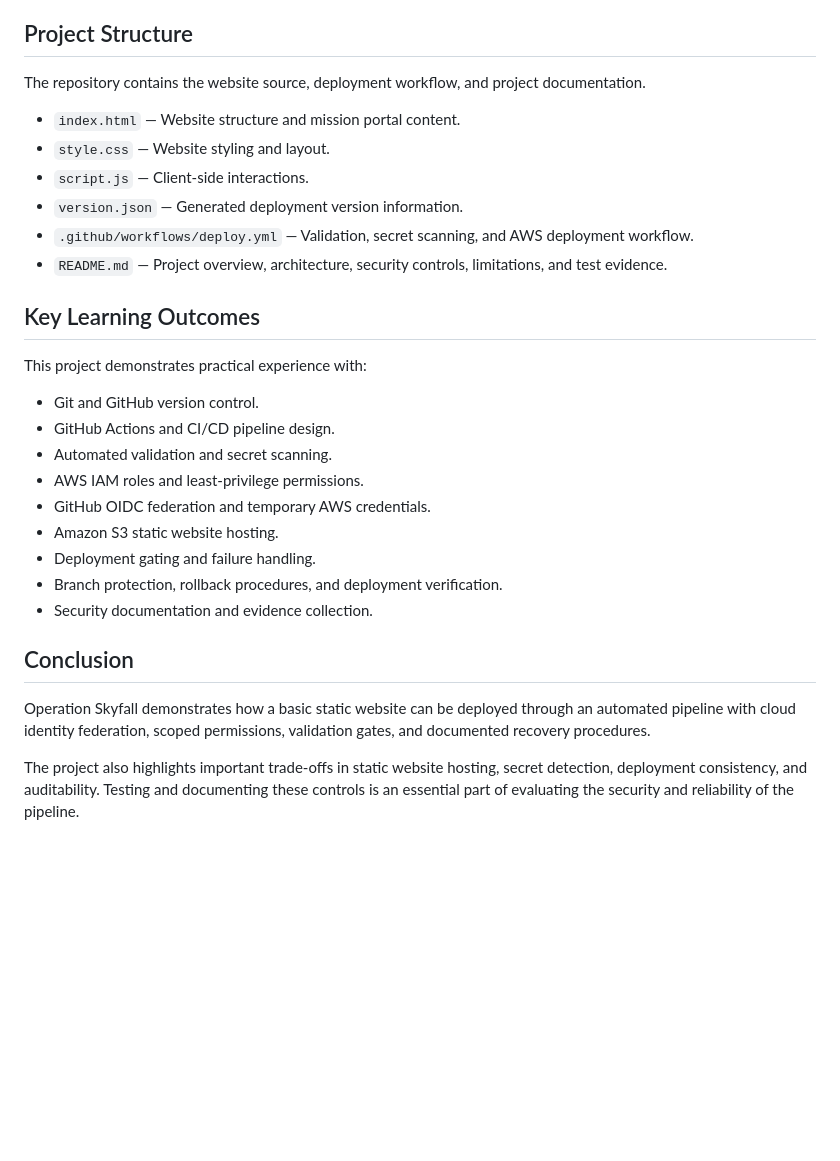
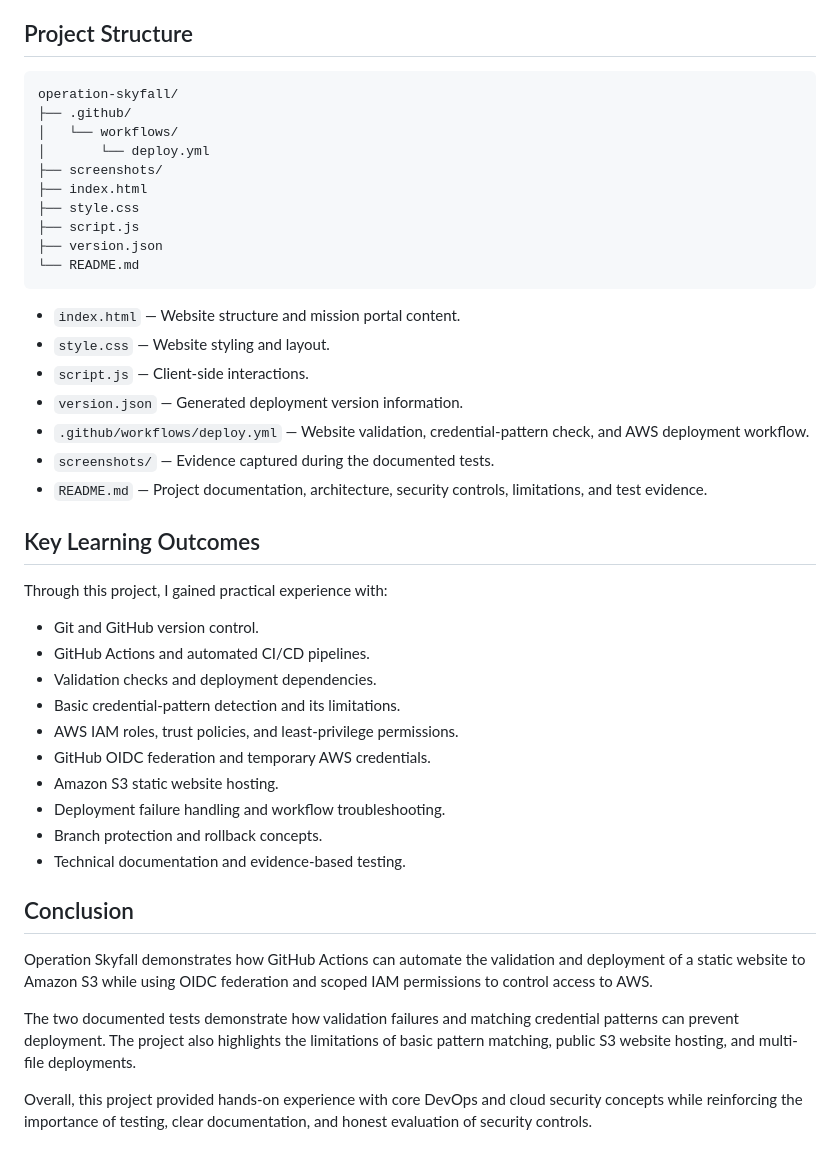
Before and after one commit to imed3721/operation-skyfall, a Markdown page: README.md, the part around one of its changes. Rendered like a GitHub page; blank space fills up the shorter version.

````diff
--- a/README.md
+++ b/README.md
@@ -122,31 +153,46 @@ The following tests demonstrate the validation and basic credential-detection co
 
 ## Project Structure
 
-The repository contains the website source, deployment workflow, and project documentation.
+```text
+operation-skyfall/
+├── .github/
+│   └── workflows/
+│       └── deploy.yml
+├── screenshots/
+├── index.html
+├── style.css
+├── script.js
+├── version.json
+└── README.md
+```
 
 - `index.html` — Website structure and mission portal content.
 - `style.css` — Website styling and layout.
 - `script.js` — Client-side interactions.
 - `version.json` — Generated deployment version information.
-- `.github/workflows/deploy.yml` — Validation, secret scanning, and AWS deployment workflow.
-- `README.md` — Project overview, architecture, security controls, limitations, and test evidence.
+- `.github/workflows/deploy.yml` — Website validation, credential-pattern check, and AWS deployment workflow.
+- `screenshots/` — Evidence captured during the documented tests.
+- `README.md` — Project documentation, architecture, security controls, limitations, and test evidence.
 
 ## Key Learning Outcomes
 
-This project demonstrates practical experience with:
+Through this project, I gained practical experience with:
 
 - Git and GitHub version control.
-- GitHub Actions and CI/CD pipeline design.
-- Automated validation and secret scanning.
-- AWS IAM roles and least-privilege permissions.
+- GitHub Actions and automated CI/CD pipelines.
+- Validation checks and deployment dependencies.
+- Basic credential-pattern detection and its limitations.
+- AWS IAM roles, trust policies, and least-privilege permissions.
 - GitHub OIDC federation and temporary AWS credentials.
 - Amazon S3 static website hosting.
-- Deployment gating and failure handling.
-- Branch protection, rollback procedures, and deployment verification.
-- Security documentation and evidence collection.
+- Deployment failure handling and workflow troubleshooting.
+- Branch protection and rollback concepts.
+- Technical documentation and evidence-based testing.
 
 ## Conclusion
 
-Operation Skyfall demonstrates how a basic static website can be deployed through an automated pipeline with cloud identity federation, scoped permissions, validation gates, and documented recovery procedures.
+Operation Skyfall demonstrates how GitHub Actions can automate the validation and deployment of a static website to Amazon S3 while using OIDC federation and scoped IAM permissions to control access to AWS.
 
-The project also highlights important trade-offs in static website hosting, secret detection, deployment consistency, and auditability. Testing and documenting these controls is an essential part of evaluating the security and reliability of the pipeline.
+The two documented tests demonstrate how validation failures and matching credential patterns can prevent deployment. The project also highlights the limitations of basic pattern matching, public S3 website hosting, and multi-file deployments.
+
+Overall, this project provided hands-on experience with core DevOps and cloud security concepts while reinforcing the importance of testing, clear documentation, and honest evaluation of security controls.
````
Also changed, not shown: other parts of README.md (+129 -98 lines).
